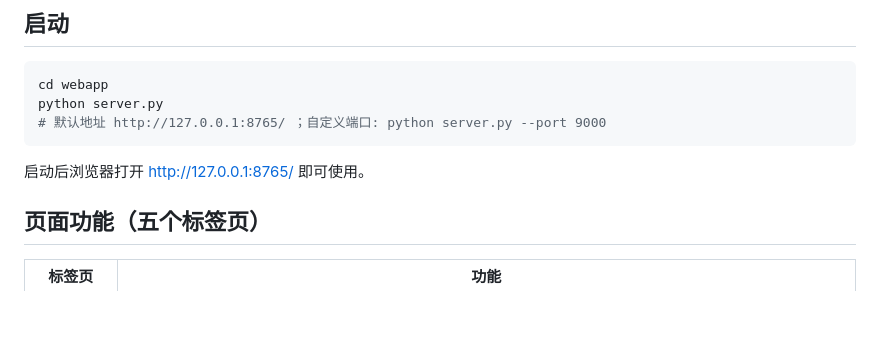
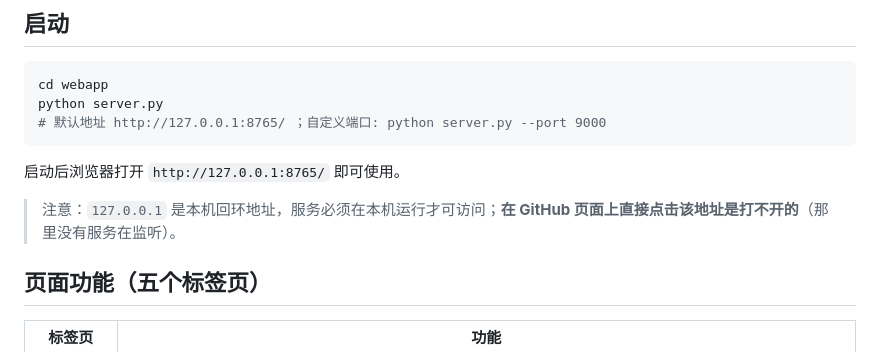
Before and after one commit to 0HeiMao/dlt-analysis, a Markdown page: webapp/README.md, the part around the change. Rendered like a GitHub page; blank space fills up the shorter version.

````diff
--- a/webapp/README.md
+++ b/webapp/README.md
@@ -26,7 +26,9 @@ python server.py
 # 默认地址 http://127.0.0.1:8765/ ；自定义端口: python server.py --port 9000
 ```
 
-启动后浏览器打开 <http://127.0.0.1:8765/> 即可使用。
+启动后浏览器打开 `http://127.0.0.1:8765/` 即可使用。
+
+> 注意：`127.0.0.1` 是本机回环地址，服务必须在本机运行才可访问；**在 GitHub 页面上直接点击该地址是打不开的**（那里没有服务在监听）。
 
 ## 页面功能（五个标签页）
 
````
Also changed, not shown: README.md (+5 -1 lines).
